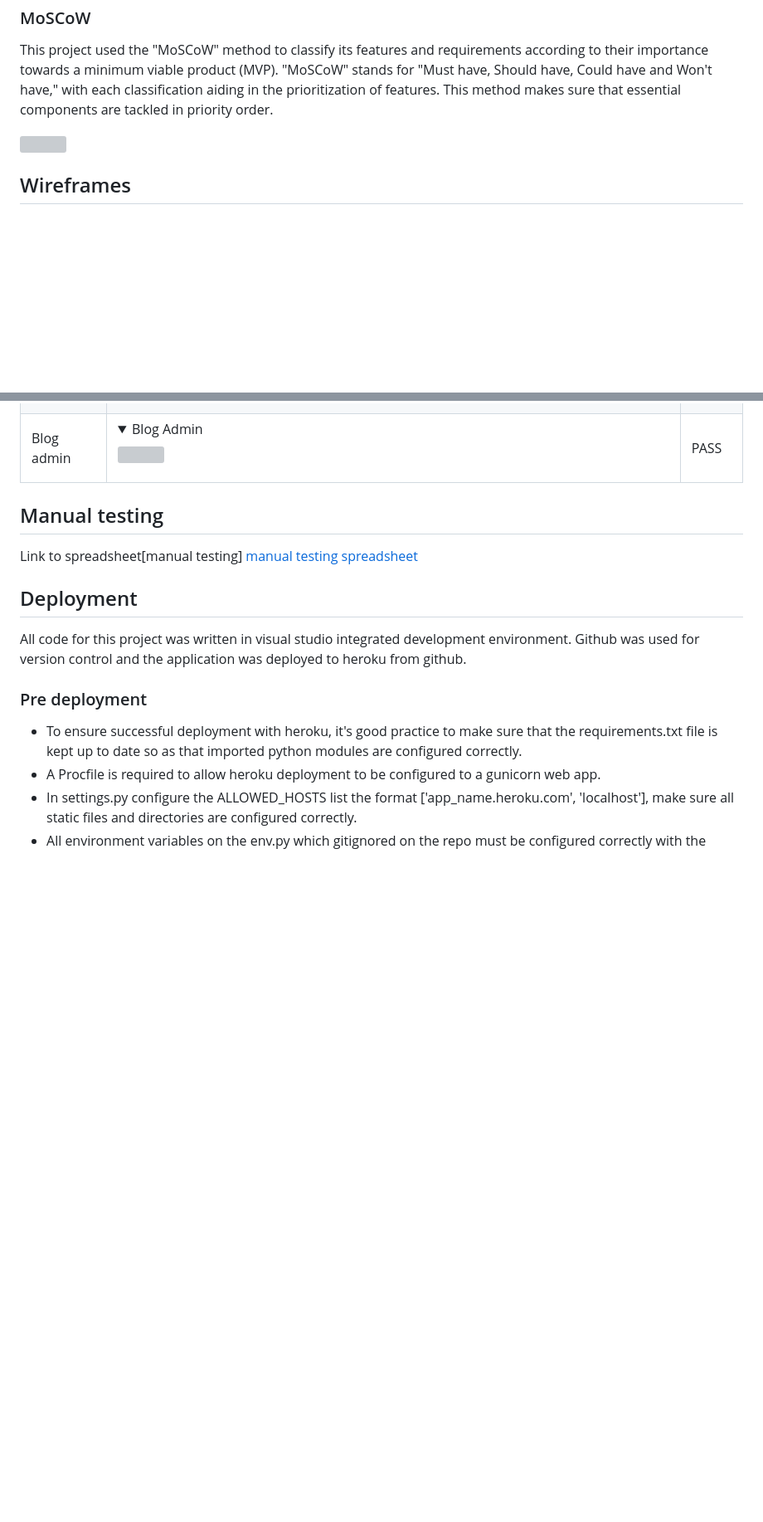
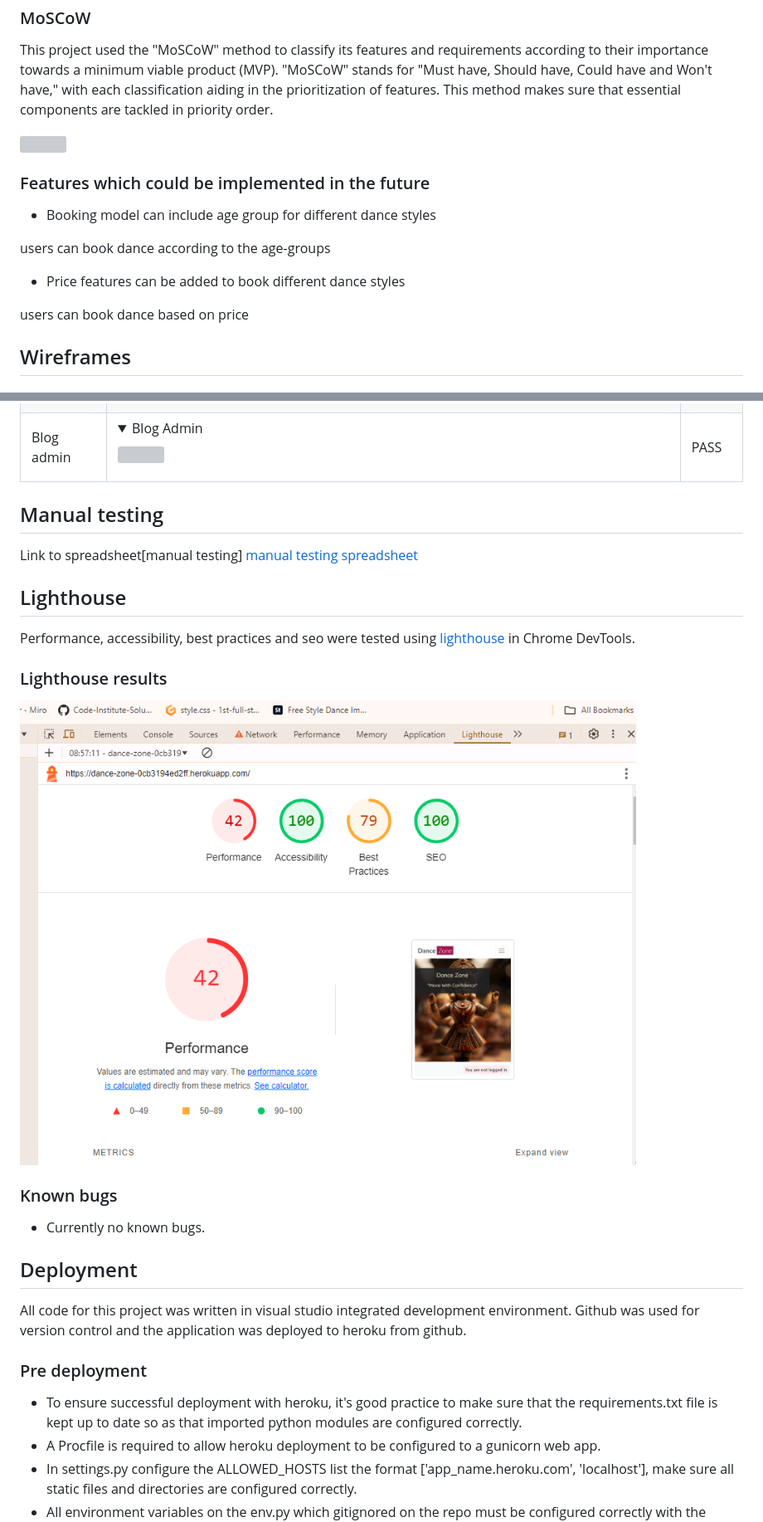
Before and after one commit to SIMMI-K/1st-full-stack-project, a Markdown page: README.md, 2 parts joined by grey strips. Shown: that part at 83% size. GitHub-like rendering; pictures changed too: docs/readme_images/light house testing.PNG (added); folded sections open; blank space fills up the shorter version; grey boxes are pictures that could not be loaded.

Commit message:
light house added

```diff
--- a/README.md
+++ b/README.md
@@ -300,6 +301,16 @@ This project used the "MoSCoW" method to classify its features and requirements
 
 <img src="docs/readme_images/mosco page.PNG">
 
+### Features which could be implemented in the future
+
+- Booking model can include age group for different dance styles
+
+users can book dance according to the age-groups
+
+- Price features can be added to book different dance styles
+
+users can book dance based on price
+
 ## Wireframes
 
 ### Index page wireframes
@@ -435,6 +446,18 @@ All python code was put through the [CI Python Linter](https://pep8ci.herokuapp.
 
 Link to spreadsheet[manual testing] <a href="docs/readme_images/dancezone testing US - Sheet1.pdf" target="_blank"> manual testing spreadsheet</a>
 
+## Lighthouse
+
+Performance, accessibility, best practices and seo were tested using [lighthouse](https://developer.chrome.com/docs/lighthouse/overview/) in Chrome DevTools.
+
+### Lighthouse results
+
+<img src="docs/readme_images/light house testing.PNG">
+
+### Known bugs
+
+- Currently no known bugs.
+
 ## Deployment
 
 All code for this project was written in visual studio integrated development environment. Github was used for version control and the application was deployed to heroku from github.
```
Also changed, not shown: other parts of README.md (+1 -0 lines), 1 other file.
